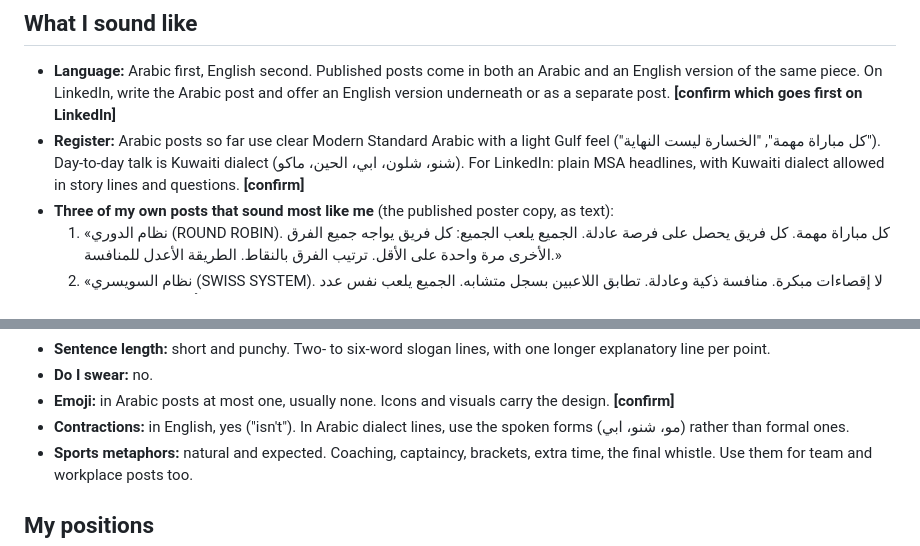
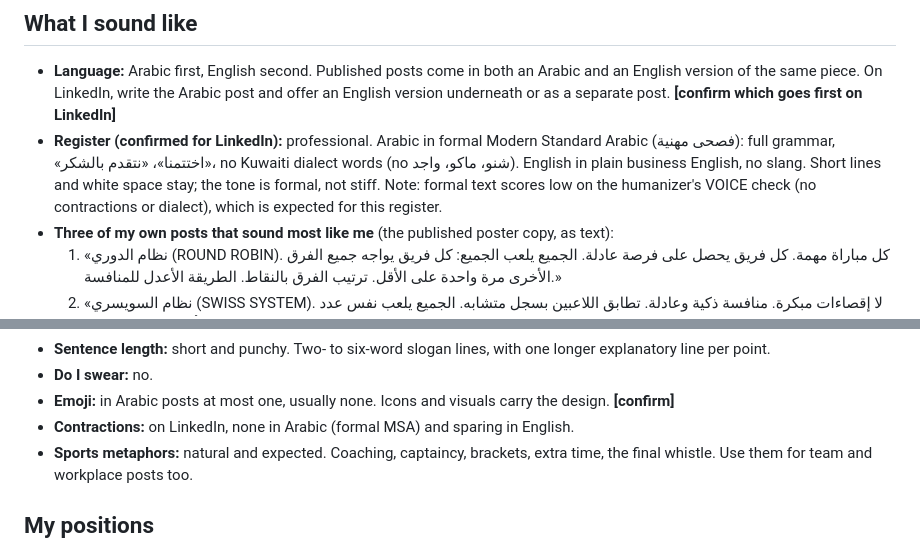
Before and after one commit to platinumgatec-22/company, a Markdown page: .claude/linkedin/voice.md, 2 parts joined by grey strips. Rendered like a GitHub page.

Commit message:
LinkedIn voice: professional register (formal MSA, business English)
Co-Authored-By: Claude Opus 5.5 <noreply@anthropic.com>
Claude-Session: https://claude.ai/code/session_01KaTYJr9MD9VPw8oGeN6uGi

```diff
--- a/.claude/linkedin/voice.md
+++ b/.claude/linkedin/voice.md
@@ -22,7 +22,7 @@ For a sharper profile, paste three real LinkedIn posts and say "update my voice.
 ## What I sound like
 
 - **Language:** Arabic first, English second. Published posts come in both an Arabic and an English version of the same piece. On LinkedIn, write the Arabic post and offer an English version underneath or as a separate post. **[confirm which goes first on LinkedIn]**
-- **Register:** Arabic posts so far use clear Modern Standard Arabic with a light Gulf feel ("كل مباراة مهمة", "الخسارة ليست النهاية"). Day-to-day talk is Kuwaiti dialect (شنو، شلون، ابي، الحين، ماكو). For LinkedIn: plain MSA headlines, with Kuwaiti dialect allowed in story lines and questions. **[confirm]**
+- **Register (confirmed for LinkedIn):** professional. Arabic in formal Modern Standard Arabic (فصحى مهنية): full grammar, «اختتمنا»، «نتقدم بالشكر»، no Kuwaiti dialect words (no شنو، ماكو، واجد). English in plain business English, no slang. Short lines and white space stay; the tone is formal, not stiff. Note: formal text scores low on the humanizer's VOICE check (no contractions or dialect), which is expected for this register.
 - **Three of my own posts that sound most like me** (the published poster copy, as text):
   1. «نظام الدوري (ROUND ROBIN). كل مباراة مهمة. كل فريق يحصل على فرصة عادلة. الجميع يلعب الجميع: كل فريق يواجه جميع الفرق الأخرى مرة واحدة على الأقل. ترتيب الفرق بالنقاط. الطريقة الأعدل للمنافسة.»
   2. «نظام السويسري (SWISS SYSTEM). لا إقصاءات مبكرة. منافسة ذكية وعادلة. تطابق اللاعبين بسجل متشابه. الجميع يلعب نفس عدد الجولات. أعلى النقاط تتصدر.»
@@ -33,7 +33,7 @@ For a sharper profile, paste three real LinkedIn posts and say "update my voice.
 - **Sentence length:** short and punchy. Two- to six-word slogan lines, with one longer explanatory line per point.
 - **Do I swear:** no.
 - **Emoji:** in Arabic posts at most one, usually none. Icons and visuals carry the design. **[confirm]**
-- **Contractions:** in English, yes ("isn't"). In Arabic dialect lines, use the spoken forms (مو، شنو، ابي) rather than formal ones.
+- **Contractions:** on LinkedIn, none in Arabic (formal MSA) and sparing in English.
 - **Sports metaphors:** natural and expected. Coaching, captaincy, brackets, extra time, the final whistle. Use them for team and workplace posts too.
 
 ## My positions
```
